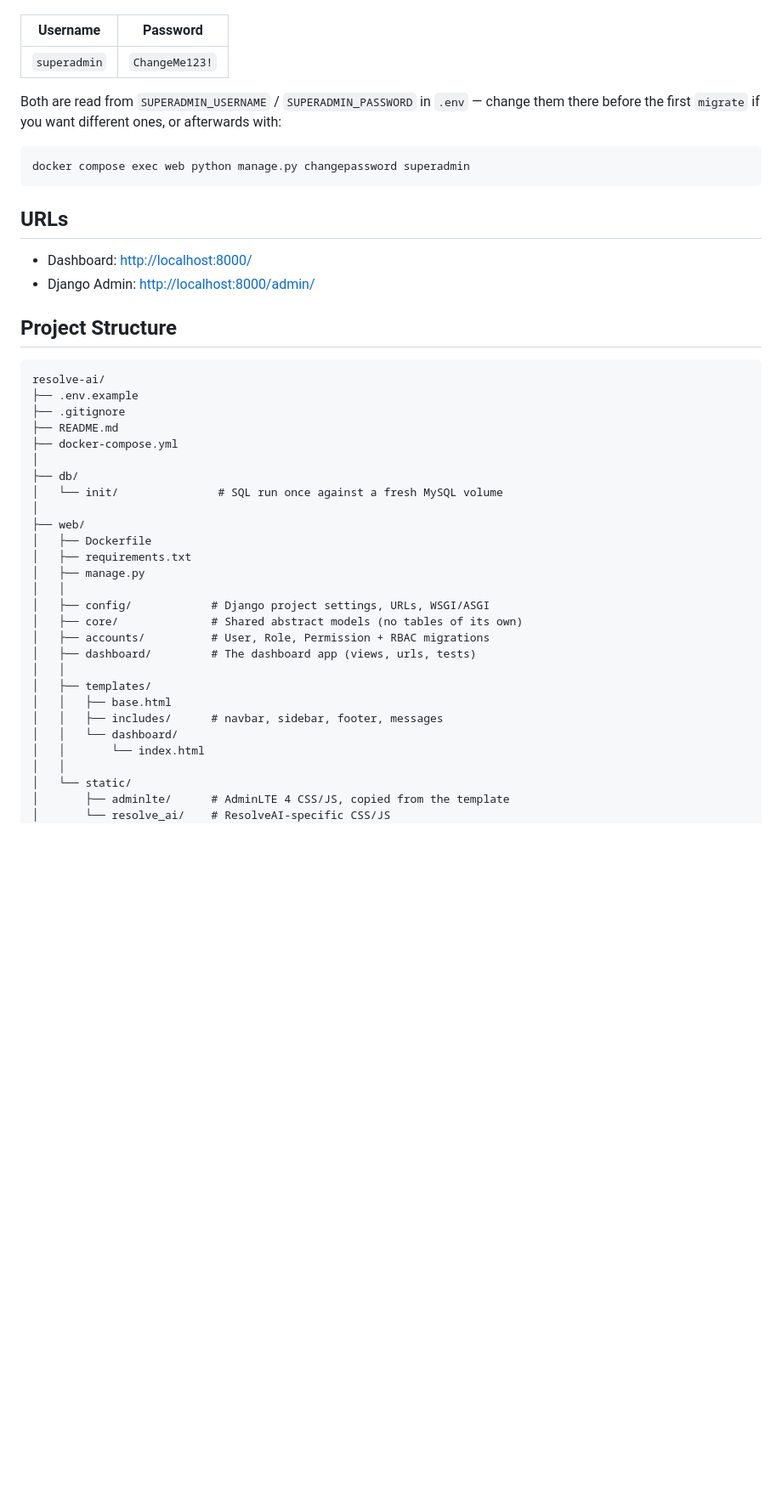
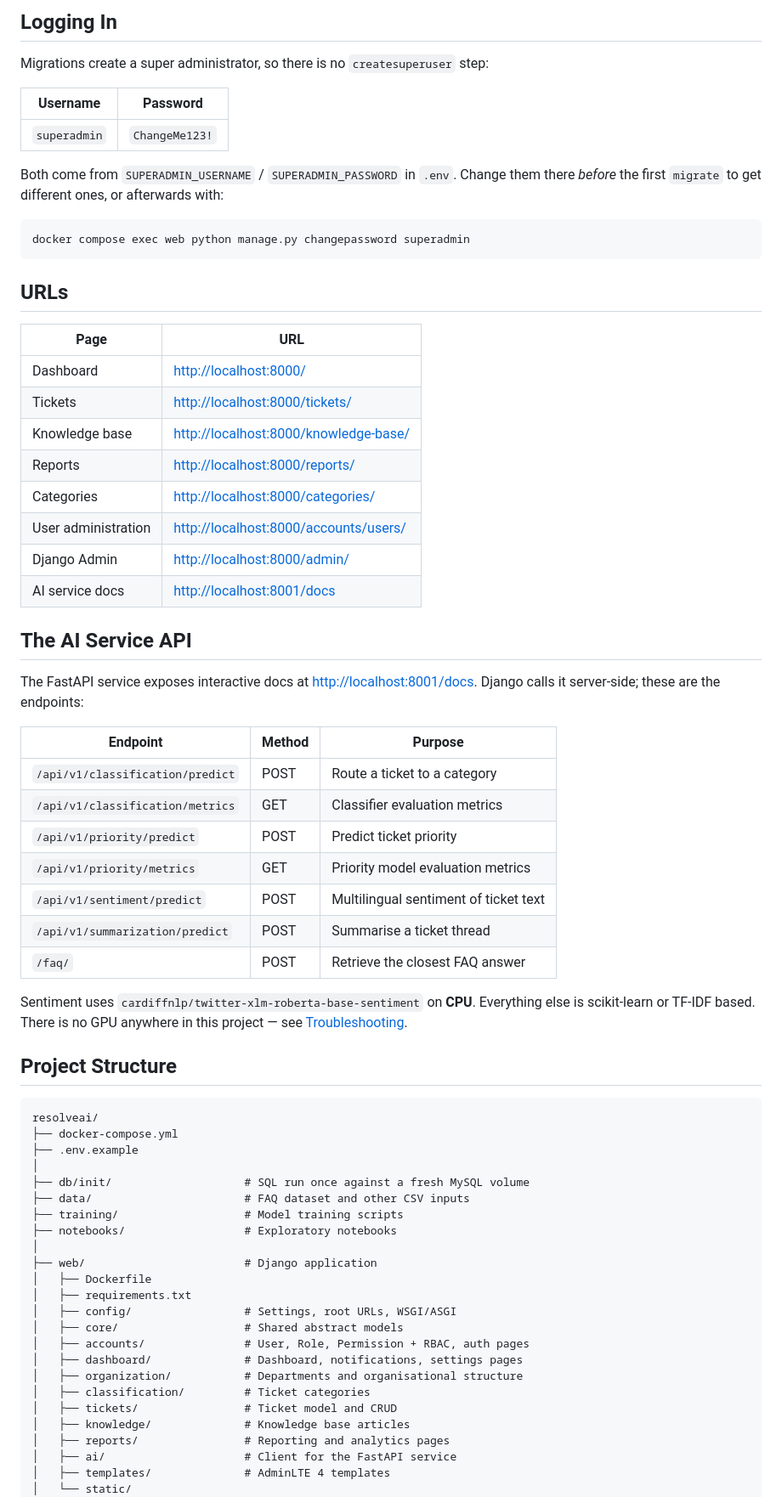
Before and after one commit to mtalhaimran104/resolveai, a Markdown page: README.md, the part around one of its changes. Shown at 85% size. Rendered like a GitHub page; blank space fills up the shorter version.

````diff
--- a/README.md
+++ b/README.md
@@ -90,11 +83,15 @@ Migrations create a super administrator for you, so there is no
+## Logging In
+
+Migrations create a super administrator, so there is no `createsuperuser`
+step:
 
 | Username     | Password       |
 | ------------ | -------------- |
 | `superadmin` | `ChangeMe123!` |
 
-Both are read from `SUPERADMIN_USERNAME` / `SUPERADMIN_PASSWORD` in `.env` —
-change them there before the first `migrate` if you want different ones, or
-afterwards with:
+Both come from `SUPERADMIN_USERNAME` / `SUPERADMIN_PASSWORD` in `.env`. Change
+them there *before* the first `migrate` to get different ones, or afterwards
+with:
 
 ```bash
 docker compose exec web python manage.py changepassword superadmin
@@ -102,38 +99,61 @@ docker compose exec web python manage.py changepassword superadmin
 
 ## URLs
 
-- Dashboard: <http://localhost:8000/>
-- Django Admin: <http://localhost:8000/admin/>
+| Page                | URL                                               |
+| ------------------- | ------------------------------------------------- |
+| Dashboard           | <http://localhost:8000/>                          |
+| Tickets             | <http://localhost:8000/tickets/>                  |
+| Knowledge base      | <http://localhost:8000/knowledge-base/>           |
+| Reports             | <http://localhost:8000/reports/>                  |
+| Categories          | <http://localhost:8000/categories/>               |
+| User administration | <http://localhost:8000/accounts/users/>           |
+| Django Admin        | <http://localhost:8000/admin/>                    |
+| AI service docs     | <http://localhost:8001/docs>                      |
+
+## The AI Service API
+
+The FastAPI service exposes interactive docs at <http://localhost:8001/docs>.
+Django calls it server-side; these are the endpoints:
+
+| Endpoint                          | Method | Purpose                                  |
+| --------------------------------- | ------ | ---------------------------------------- |
+| `/api/v1/classification/predict`  | POST   | Route a ticket to a category             |
+| `/api/v1/classification/metrics`  | GET    | Classifier evaluation metrics            |
+| `/api/v1/priority/predict`        | POST   | Predict ticket priority                  |
+| `/api/v1/priority/metrics`        | GET    | Priority model evaluation metrics        |
+| `/api/v1/sentiment/predict`       | POST   | Multilingual sentiment of ticket text    |
+| `/api/v1/summarization/predict`   | POST   | Summarise a ticket thread                |
+| `/faq/`                           | POST   | Retrieve the closest FAQ answer          |
+
+Sentiment uses `cardiffnlp/twitter-xlm-roberta-base-sentiment` on **CPU**.
+Everything else is scikit-learn or TF-IDF based. There is no GPU anywhere in
+this project — see [Troubleshooting](#troubleshooting).
 
 ## Project Structure
 
 ```text
-resolve-ai/
+resolveai/
+├── docker-compose.yml
 ├── .env.example
-├── .gitignore
-├── README.md
-├── docker-compose.yml
 │
-├── db/
-│   └── init/               # SQL run once against a fresh MySQL volume
+├── db/init/                    # SQL run once against a fresh MySQL volume
+├── data/                       # FAQ dataset and other CSV inputs
+├── training/                   # Model training scripts
+├── notebooks/                  # Exploratory notebooks
 │
-├── web/
+├── web/                        # Django application
 │   ├── Dockerfile
 │   ├── requirements.txt
-│   ├── manage.py
-│   │
-│   ├── config/            # Django project settings, URLs, WSGI/ASGI
-│   ├── core/              # Shared abstract models (no tables of its own)
-│   ├── accounts/          # User, Role, Permission + RBAC migrations
-│   ├── dashboard/         # The dashboard app (views, urls, tests)
-│   │
-│   ├── templates/
-│   │   ├── base.html
-│   │   ├── includes/      # navbar, sidebar, footer, messages
-│   │   └── dashboard/
-│   │       └── index.html
-│   │
+│   ├── config/                 # Settings, root URLs, WSGI/ASGI
+│   ├── core/                   # Shared abstract models
+│   ├── accounts/               # User, Role, Permission + RBAC, auth pages
+│   ├── dashboard/              # Dashboard, notifications, settings pages
+│   ├── organization/           # Departments and organisational structure
+│   ├── classification/         # Ticket categories
+│   ├── tickets/                # Ticket model and CRUD
+│   ├── knowledge/              # Knowledge base articles
+│   ├── reports/                # Reporting and analytics pages
+│   ├── ai/                     # Client for the FastAPI service
+│   ├── templates/              # AdminLTE 4 templates
 │   └── static/
-│       ├── adminlte/      # AdminLTE 4 CSS/JS, copied from the template
-│       └── resolve_ai/    # ResolveAI-specific CSS/JS
 │
````
Also changed, not shown: other parts of README.md (+128 -99 lines), docs/docker-build-performance.md (added, +106 -0 lines).
